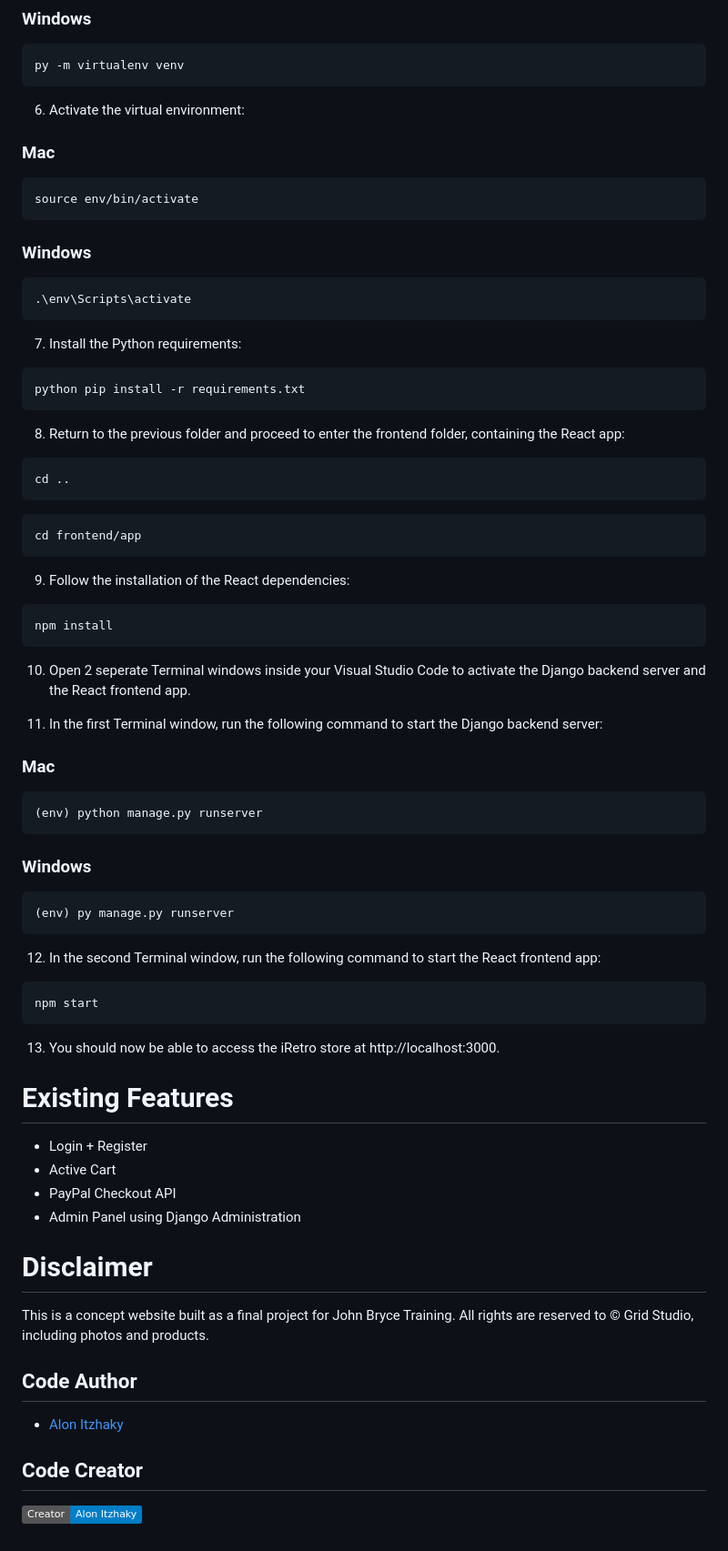
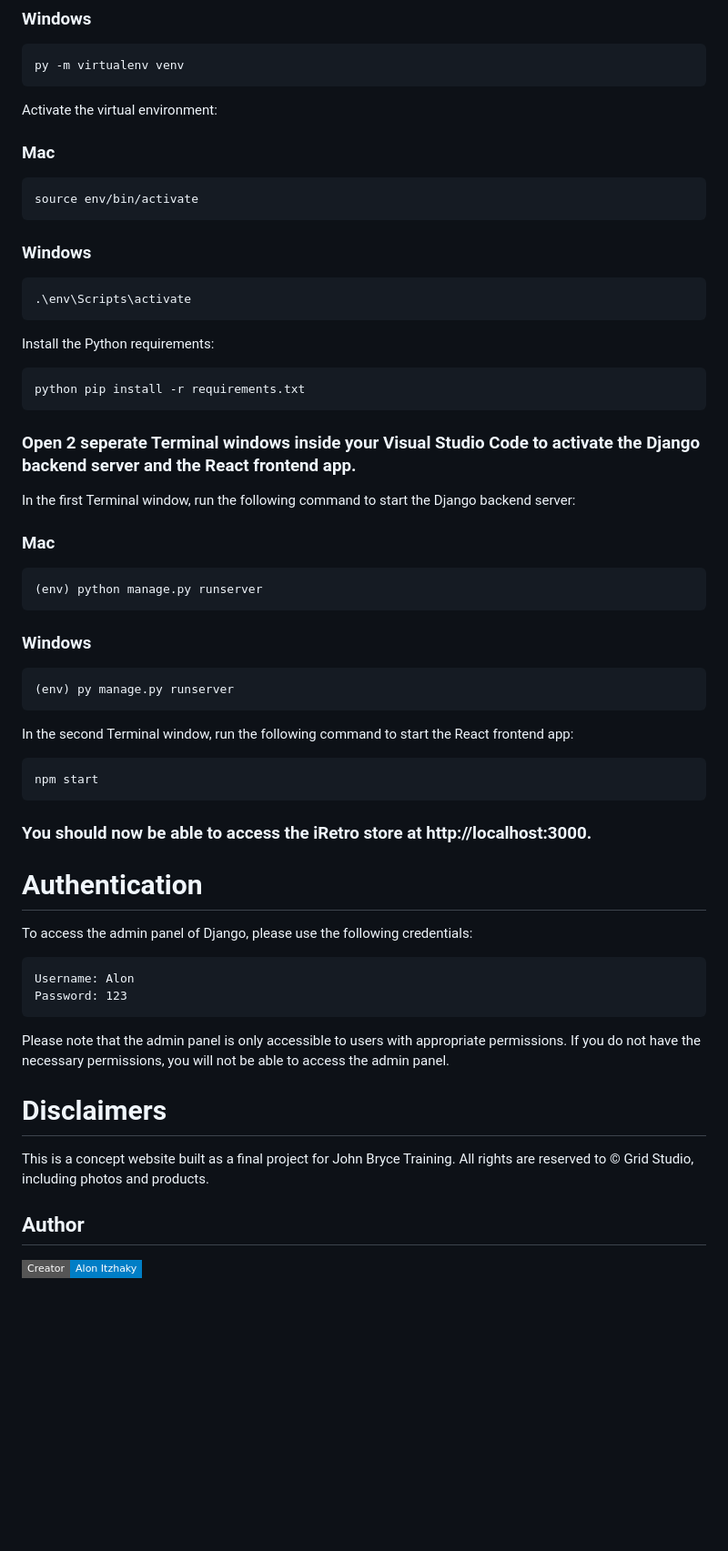
Before and after one commit to alonitzhaky/iretro, a Markdown page: README.md, the part around one of its changes. Shown at 91% size. Drawn GitHub-style; badges without logos; blank space fills up the shorter version.

````diff
--- a/README.md
+++ b/README.md
@@ -77,7 +180,7 @@ virtualenv env
 py -m virtualenv venv
 ```
 
-6. Activate the virtual environment:
+Activate the virtual environment:
 ### Mac
 ```bash
 source env/bin/activate
@@ -87,27 +190,14 @@ source env/bin/activate
 .\env\Scripts\activate
 ```
 
-7. Install the Python requirements:
+Install the Python requirements:
 ```bash
 python pip install -r requirements.txt
 ```
 
-8. Return to the previous folder and proceed to enter the frontend folder, containing the React app:
-```bash
-cd ..
-```
+### Open 2 seperate Terminal windows inside your Visual Studio Code to activate the Django backend server and the React frontend app.
 
-```bash
-cd frontend/app
-```
-
-9. Follow the installation of the React dependencies:
-```bash
-npm install
-```
-10. Open 2 seperate Terminal windows inside your Visual Studio Code to activate the Django backend server and the React frontend app.
-
-11. In the first Terminal window, run the following command to start the Django backend server:
+In the first Terminal window, run the following command to start the Django backend server:
 
 ### Mac
 ```bash
@@ -119,26 +209,27 @@ npm install
 (env) py manage.py runserver
 ```
 
-12. In the second Terminal window, run the following command to start the React frontend app:
+In the second Terminal window, run the following command to start the React frontend app:
 ```bash
 npm start
 ```
 
-13. You should now be able to access the iRetro store at http://localhost:3000.
+### You should now be able to access the iRetro store at http://localhost:3000.
 
-# Existing Features
-- Login + Register
-- Active Cart
-- PayPal Checkout API
-- Admin Panel using Django Administration
+# Authentication
 
-# Disclaimer
+To access the admin panel of Django, please use the following credentials:
+
+```text
+Username: Alon
+Password: 123
+```
+
+Please note that the admin panel is only accessible to users with appropriate permissions. If you do not have the necessary permissions, you will not be able to access the admin panel.
+
+# Disclaimers
 This is a concept website built as a final project for John Bryce Training. All rights are reserved to © Grid Studio, including photos and products.
 
-## Code Author
+## Author
 
-- [Alon Itzhaky](https:/www.linkedin.com/alonitzhaky)
-
-## Code Creator
-
-![Credits](https://img.shields.io/badge/Creator-Alon%20Itzhaky-informational)
+[![Alon Itzhaky](https://img.shields.io/badge/Creator-Alon%20Itzhaky-informational?style=flat-square)](https://www.linkedin.com/in/alonitzhaky)
````
Also changed, not shown: other parts of README.md (+132 -29 lines).
